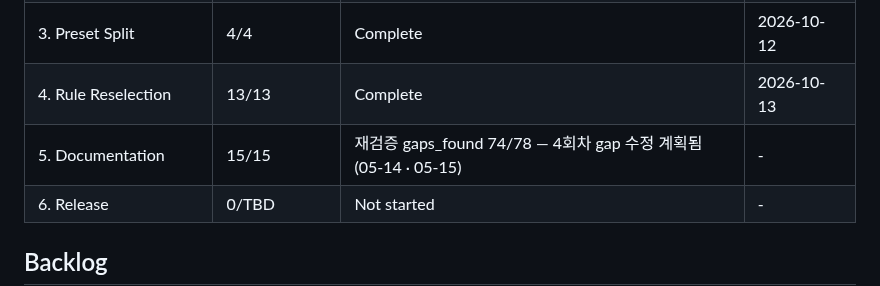
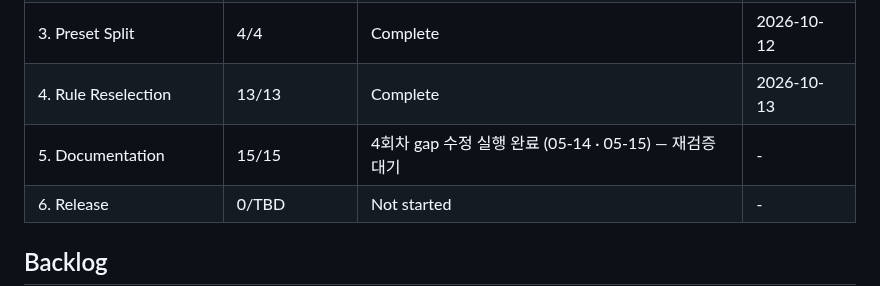
Before and after one commit to woodkill/woody_lints, a Markdown page: .planning/ROADMAP.md, the part around one of its changes. Drawn GitHub-style.

```diff
--- a/.planning/ROADMAP.md
+++ b/.planning/ROADMAP.md
@@ -344,7 +344,7 @@ Phases execute in numeric order: 1 → 2 → 3 → 4 → 5 → 6
 | 2. Verification Harness | 5/5 | Complete    | 2026-10-12 |
 | 3. Preset Split | 4/4 | Complete    | 2026-10-12 |
 | 4. Rule Reselection | 13/13 | Complete    | 2026-10-13 |
-| 5. Documentation | 15/15 | 재검증 gaps_found 74/78 — 4회차 gap 수정 계획됨 (05-14 · 05-15) | - |
+| 5. Documentation | 15/15 | 4회차 gap 수정 실행 완료 (05-14 · 05-15) — 재검증 대기 | - |
 | 6. Release | 0/TBD | Not started | - |
 
 ## Backlog
```
Also changed, not shown: other parts of .planning/ROADMAP.md (+1 -1 lines), .planning/STATE.md (+4 -4 lines).
